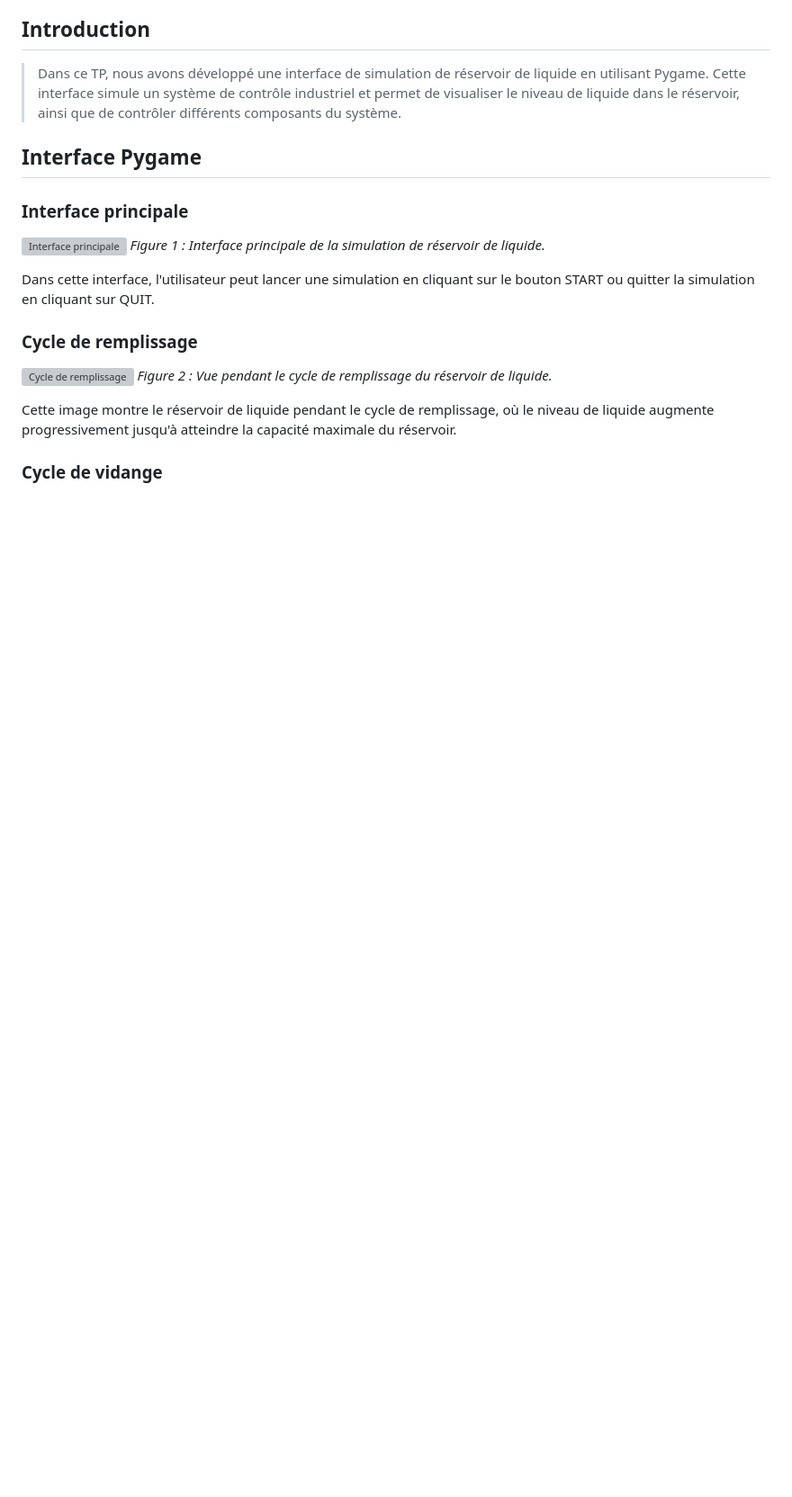
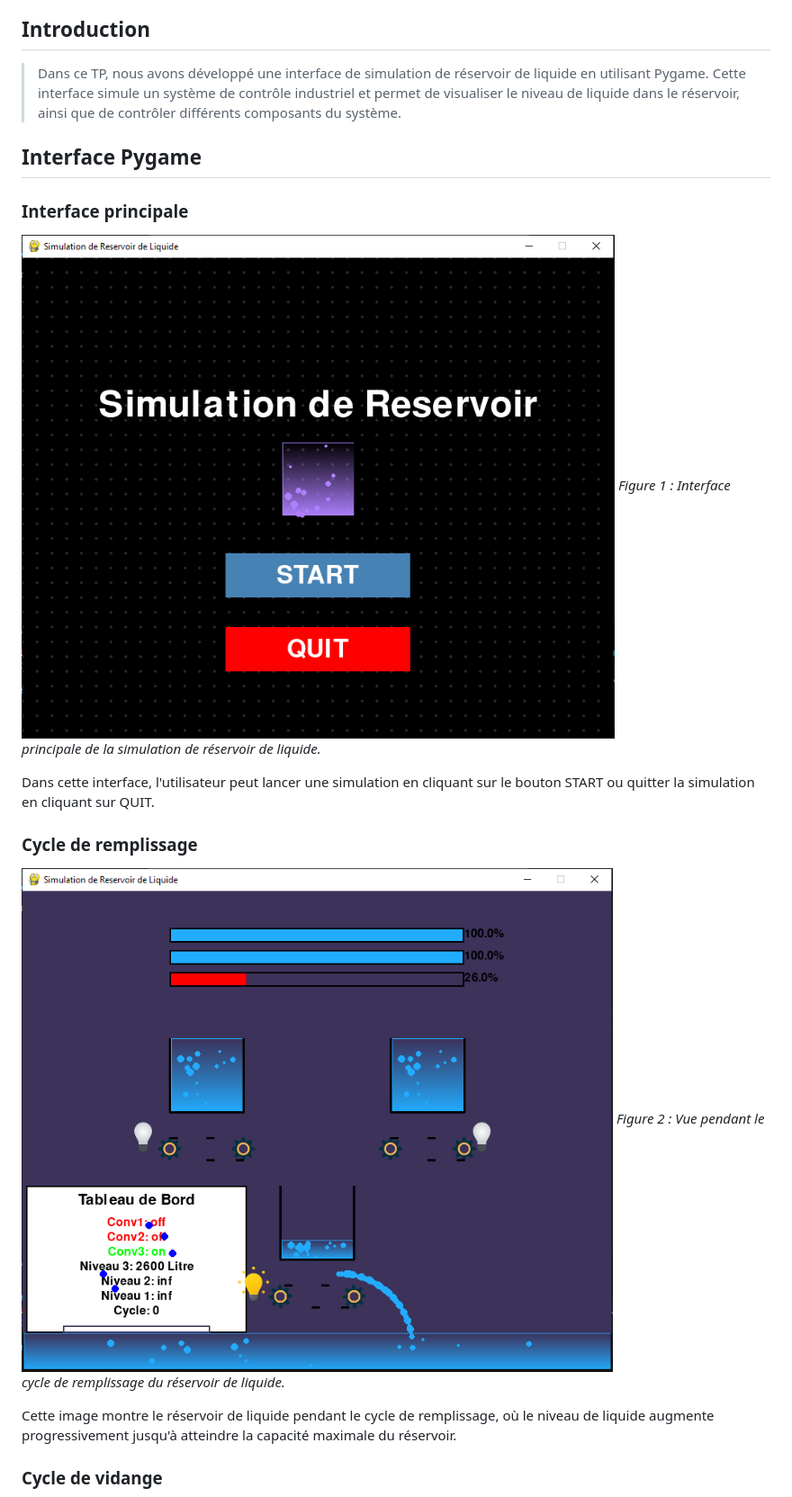
Before and after one commit to Fonocol/pygame, a Markdown page: README.md, the part around one of its changes. Shown at 90% size. GitHub-like rendering; blank space fills up the shorter version; grey boxes are pictures that could not be loaded.

Commit message:
Update README.md
img

```diff
--- a/README.md
+++ b/README.md
@@ -35,14 +35,14 @@ Vous pouvez également visionner une vidéo de démonstration de la simulation d
 
 ### Interface principale
 
-![Interface principale](1.png)
+![Interface principale](1.PNG)
 *Figure 1 : Interface principale de la simulation de réservoir de liquide.*
 
 Dans cette interface, l'utilisateur peut lancer une simulation en cliquant sur le bouton START ou quitter la simulation en cliquant sur QUIT.
 
 ### Cycle de remplissage
 
-![Cycle de remplissage](2.png)
+![Cycle de remplissage](2.PNG)
 *Figure 2 : Vue pendant le cycle de remplissage du réservoir de liquide.*
 
 Cette image montre le réservoir de liquide pendant le cycle de remplissage, où le niveau de liquide augmente progressivement jusqu'à atteindre la capacité maximale du réservoir.
```
Also changed, not shown: other parts of README.md (+1 -1 lines).
